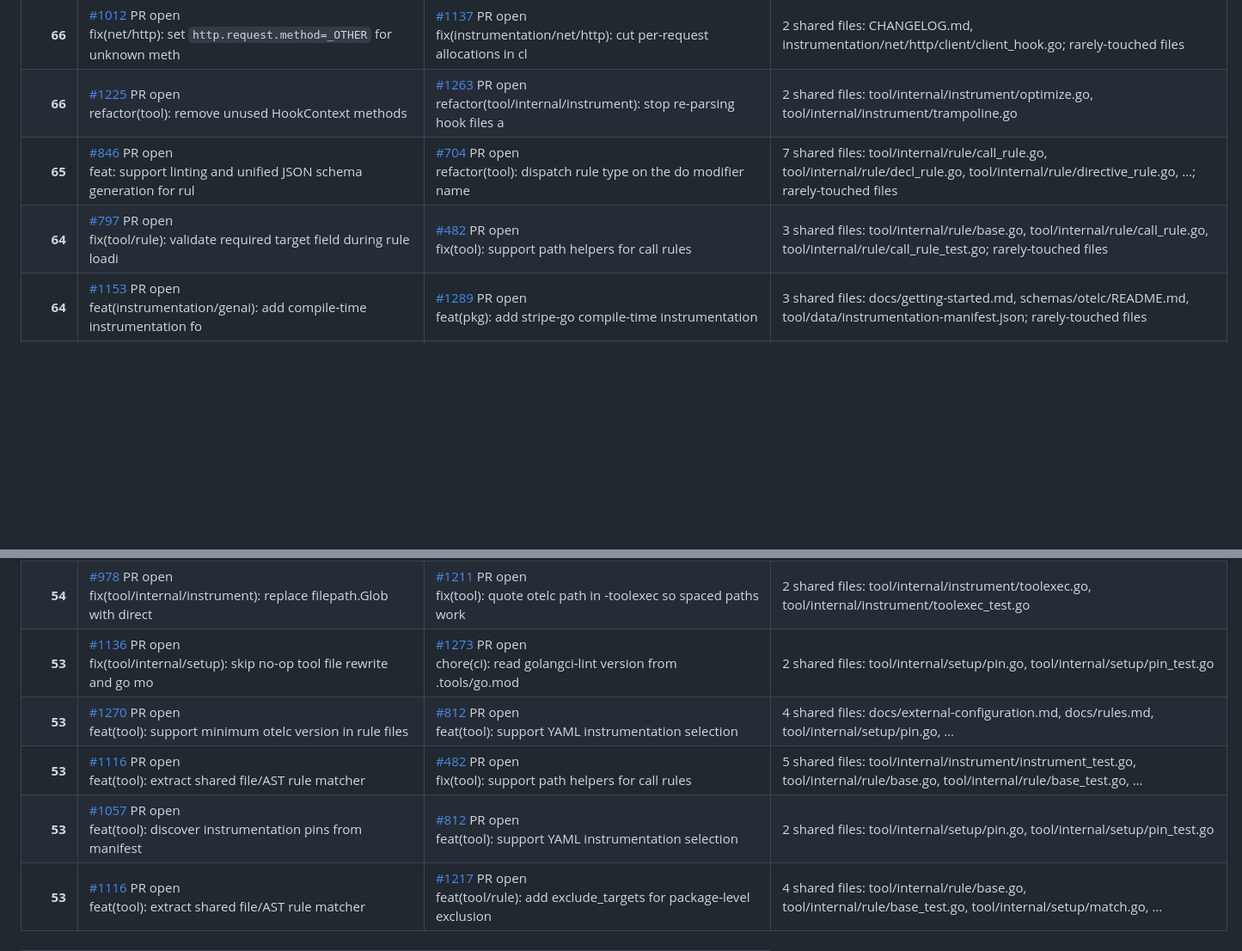
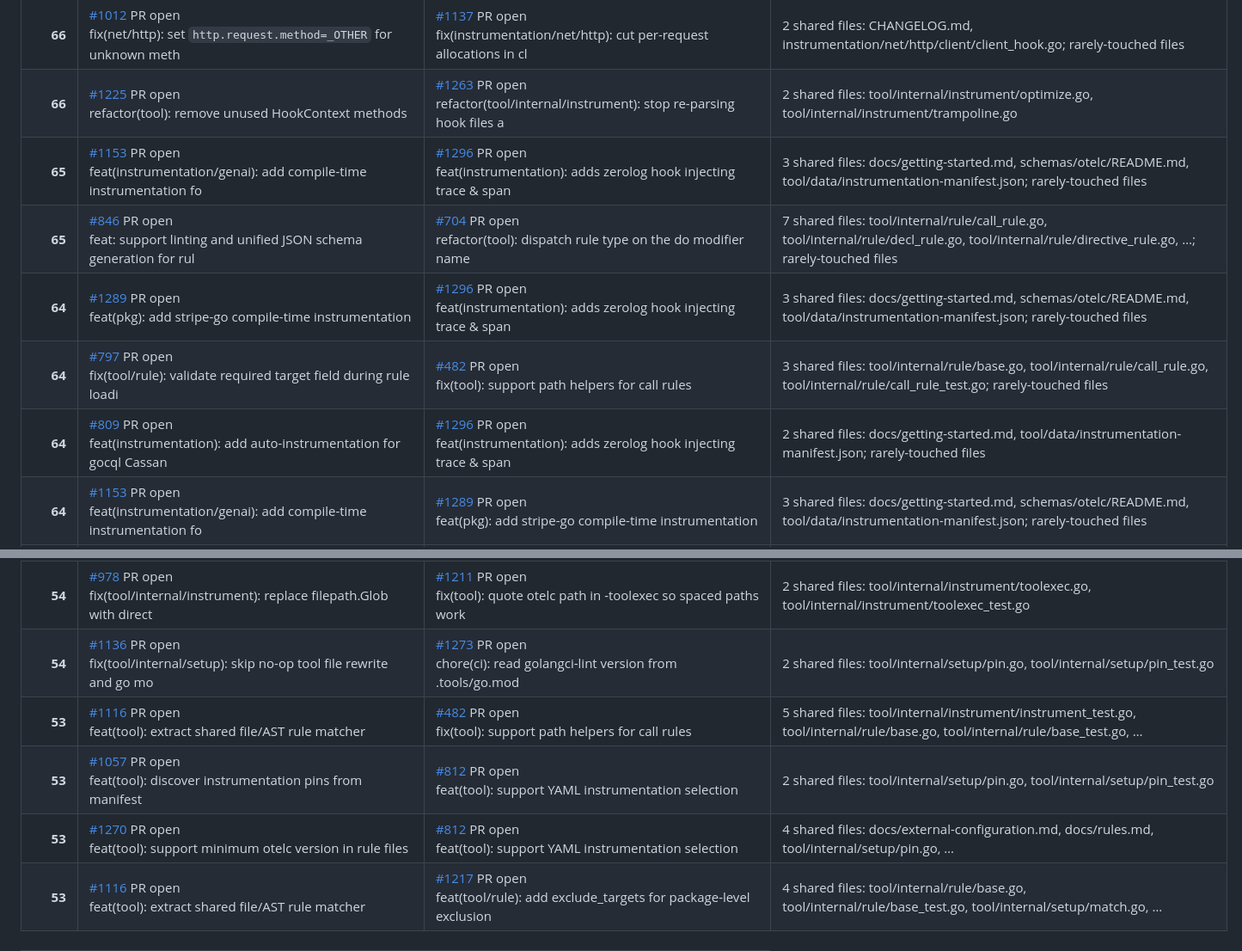
Before and after one commit to waqar2403/otelc-dedupe, a Markdown page: REPORT.md, 2 parts joined by grey strips. Shown at 86% size. GitHub-like rendering; blank space fills up the shorter version.

```diff
--- a/REPORT.md
+++ b/REPORT.md
@@ -194,8 +196,11 @@ separately because the action is different from a duplicate.
 | **66** | [#1026](https://github.com/open-telemetry/opentelemetry-go-compile-instrumentation/issues/1026) PR open<br>fix(instrumentation): add endpoint attributes to GenAI client sp | [#1083](https://github.com/open-telemetry/opentelemetry-go-compile-instrumentation/issues/1083) PR open<br>fix(instrumentation): map openai max_completion_tokens to gen_ai | 9 shared files: instrumentation/github.com/openai/openai-go/middleware.go, instrumentation/github.com/openai/openai-go/middleware_integration_test.go, instrumentation/github.com/openai/openai-go/middleware_test.go, … |
 | **66** | [#1012](https://github.com/open-telemetry/opentelemetry-go-compile-instrumentation/issues/1012) PR open<br>fix(net/http): set `http.request.method=_OTHER` for unknown meth | [#1137](https://github.com/open-telemetry/opentelemetry-go-compile-instrumentation/issues/1137) PR open<br>fix(instrumentation/net/http): cut per-request allocations in cl | 2 shared files: CHANGELOG.md, instrumentation/net/http/client/client_hook.go; rarely-touched files |
 | **66** | [#1225](https://github.com/open-telemetry/opentelemetry-go-compile-instrumentation/issues/1225) PR open<br>refactor(tool): remove unused HookContext methods | [#1263](https://github.com/open-telemetry/opentelemetry-go-compile-instrumentation/issues/1263) PR open<br>refactor(tool/internal/instrument): stop re-parsing hook files a | 2 shared files: tool/internal/instrument/optimize.go, tool/internal/instrument/trampoline.go |
+| **65** | [#1153](https://github.com/open-telemetry/opentelemetry-go-compile-instrumentation/issues/1153) PR open<br>feat(instrumentation/genai): add compile-time instrumentation fo | [#1296](https://github.com/open-telemetry/opentelemetry-go-compile-instrumentation/issues/1296) PR open<br>feat(instrumentation): adds zerolog hook injecting trace & span  | 3 shared files: docs/getting-started.md, schemas/otelc/README.md, tool/data/instrumentation-manifest.json; rarely-touched files |
 | **65** | [#846](https://github.com/open-telemetry/opentelemetry-go-compile-instrumentation/issues/846) PR open<br>feat: support linting and unified JSON schema generation for rul | [#704](https://github.com/open-telemetry/opentelemetry-go-compile-instrumentation/issues/704) PR open<br>refactor(tool): dispatch rule type on the do modifier name | 7 shared files: tool/internal/rule/call_rule.go, tool/internal/rule/decl_rule.go, tool/internal/rule/directive_rule.go, …; rarely-touched files |
+| **64** | [#1289](https://github.com/open-telemetry/opentelemetry-go-compile-instrumentation/issues/1289) PR open<br>feat(pkg): add stripe-go compile-time instrumentation | [#1296](https://github.com/open-telemetry/opentelemetry-go-compile-instrumentation/issues/1296) PR open<br>feat(instrumentation): adds zerolog hook injecting trace & span  | 3 shared files: docs/getting-started.md, schemas/otelc/README.md, tool/data/instrumentation-manifest.json; rarely-touched files |
 | **64** | [#797](https://github.com/open-telemetry/opentelemetry-go-compile-instrumentation/issues/797) PR open<br>fix(tool/rule): validate required target field during rule loadi | [#482](https://github.com/open-telemetry/opentelemetry-go-compile-instrumentation/issues/482) PR open<br>fix(tool): support path helpers for call rules | 3 shared files: tool/internal/rule/base.go, tool/internal/rule/call_rule.go, tool/internal/rule/call_rule_test.go; rarely-touched files |
+| **64** | [#809](https://github.com/open-telemetry/opentelemetry-go-compile-instrumentation/issues/809) PR open<br>feat(instrumentation): add auto-instrumentation for gocql Cassan | [#1296](https://github.com/open-telemetry/opentelemetry-go-compile-instrumentation/issues/1296) PR open<br>feat(instrumentation): adds zerolog hook injecting trace & span  | 2 shared files: docs/getting-started.md, tool/data/instrumentation-manifest.json; rarely-touched files |
 | **64** | [#1153](https://github.com/open-telemetry/opentelemetry-go-compile-instrumentation/issues/1153) PR open<br>feat(instrumentation/genai): add compile-time instrumentation fo | [#1289](https://github.com/open-telemetry/opentelemetry-go-compile-instrumentation/issues/1289) PR open<br>feat(pkg): add stripe-go compile-time instrumentation | 3 shared files: docs/getting-started.md, schemas/otelc/README.md, tool/data/instrumentation-manifest.json; rarely-touched files |
 | **63** | [#1115](https://github.com/open-telemetry/opentelemetry-go-compile-instrumentation/issues/1115) PR open<br>feat(tool): add package-level candidate schema to matched.json | [#1033](https://github.com/open-telemetry/opentelemetry-go-compile-instrumentation/issues/1033) PR open<br>fix(tool): register add_file imports in otelc.runtime.go during  | 2 shared files: tool/internal/setup/store.go, tool/internal/setup/store_test.go; rarely-touched files |
 | **63** | [#809](https://github.com/open-telemetry/opentelemetry-go-compile-instrumentation/issues/809) PR open<br>feat(instrumentation): add auto-instrumentation for gocql Cassan | [#1153](https://github.com/open-telemetry/opentelemetry-go-compile-instrumentation/issues/1153) PR open<br>feat(instrumentation/genai): add compile-time instrumentation fo | 2 shared files: docs/getting-started.md, tool/data/instrumentation-manifest.json; rarely-touched files |
@@ -222,10 +227,10 @@ separately because the action is different from a duplicate.
 | **56** | [#1027](https://github.com/open-telemetry/opentelemetry-go-compile-instrumentation/issues/1027) PR open<br>fix(instrumentation): record penalties on openai completion requ | [#1090](https://github.com/open-telemetry/opentelemetry-go-compile-instrumentation/issues/1090) PR open<br>fix(instrumentation/openai): record cached prompt tokens | 3 shared files: instrumentation/github.com/openai/openai-go/middleware.go, instrumentation/github.com/openai/openai-go/v2/middleware.go, instrumentation/github.com/openai/openai-go/v3/middleware.go |
 | **55** | [#797](https://github.com/open-telemetry/opentelemetry-go-compile-instrumentation/issues/797) PR open<br>fix(tool/rule): validate required target field during rule loadi | [#1217](https://github.com/open-telemetry/opentelemetry-go-compile-instrumentation/issues/1217) PR open<br>feat(tool/rule): add exclude_targets for package-level exclusion | 3 shared files: tool/internal/rule/base.go, tool/internal/setup/match.go, tool/internal/setup/match_test.go |
 | **54** | [#978](https://github.com/open-telemetry/opentelemetry-go-compile-instrumentation/issues/978) PR open<br>fix(tool/internal/instrument): replace filepath.Glob with direct | [#1211](https://github.com/open-telemetry/opentelemetry-go-compile-instrumentation/issues/1211) PR open<br>fix(tool): quote otelc path in -toolexec so spaced paths work | 2 shared files: tool/internal/instrument/toolexec.go, tool/internal/instrument/toolexec_test.go |
-| **53** | [#1136](https://github.com/open-telemetry/opentelemetry-go-compile-instrumentation/issues/1136) PR open<br>fix(tool/internal/setup): skip no-op tool file rewrite and go mo | [#1273](https://github.com/open-telemetry/opentelemetry-go-compile-instrumentation/issues/1273) PR open<br>chore(ci): read golangci-lint version from .tools/go.mod | 2 shared files: tool/internal/setup/pin.go, tool/internal/setup/pin_test.go |
-| **53** | [#1270](https://github.com/open-telemetry/opentelemetry-go-compile-instrumentation/issues/1270) PR open<br>feat(tool): support minimum otelc version in rule files | [#812](https://github.com/open-telemetry/opentelemetry-go-compile-instrumentation/issues/812) PR open<br>feat(tool): support YAML instrumentation selection | 4 shared files: docs/external-configuration.md, docs/rules.md, tool/internal/setup/pin.go, … |
+| **54** | [#1136](https://github.com/open-telemetry/opentelemetry-go-compile-instrumentation/issues/1136) PR open<br>fix(tool/internal/setup): skip no-op tool file rewrite and go mo | [#1273](https://github.com/open-telemetry/opentelemetry-go-compile-instrumentation/issues/1273) PR open<br>chore(ci): read golangci-lint version from .tools/go.mod | 2 shared files: tool/internal/setup/pin.go, tool/internal/setup/pin_test.go |
 | **53** | [#1116](https://github.com/open-telemetry/opentelemetry-go-compile-instrumentation/issues/1116) PR open<br>feat(tool): extract shared file/AST rule matcher | [#482](https://github.com/open-telemetry/opentelemetry-go-compile-instrumentation/issues/482) PR open<br>fix(tool): support path helpers for call rules | 5 shared files: tool/internal/instrument/instrument_test.go, tool/internal/rule/base.go, tool/internal/rule/base_test.go, … |
 | **53** | [#1057](https://github.com/open-telemetry/opentelemetry-go-compile-instrumentation/issues/1057) PR open<br>feat(tool): discover instrumentation pins from manifest | [#812](https://github.com/open-telemetry/opentelemetry-go-compile-instrumentation/issues/812) PR open<br>feat(tool): support YAML instrumentation selection | 2 shared files: tool/internal/setup/pin.go, tool/internal/setup/pin_test.go |
+| **53** | [#1270](https://github.com/open-telemetry/opentelemetry-go-compile-instrumentation/issues/1270) PR open<br>feat(tool): support minimum otelc version in rule files | [#812](https://github.com/open-telemetry/opentelemetry-go-compile-instrumentation/issues/812) PR open<br>feat(tool): support YAML instrumentation selection | 4 shared files: docs/external-configuration.md, docs/rules.md, tool/internal/setup/pin.go, … |
 | **53** | [#1116](https://github.com/open-telemetry/opentelemetry-go-compile-instrumentation/issues/1116) PR open<br>feat(tool): extract shared file/AST rule matcher | [#1217](https://github.com/open-telemetry/opentelemetry-go-compile-instrumentation/issues/1217) PR open<br>feat(tool/rule): add exclude_targets for package-level exclusion | 4 shared files: tool/internal/rule/base.go, tool/internal/rule/base_test.go, tool/internal/setup/match.go, … |
 
 
```
Also changed, not shown: other parts of REPORT.md (+10 -8 lines).
